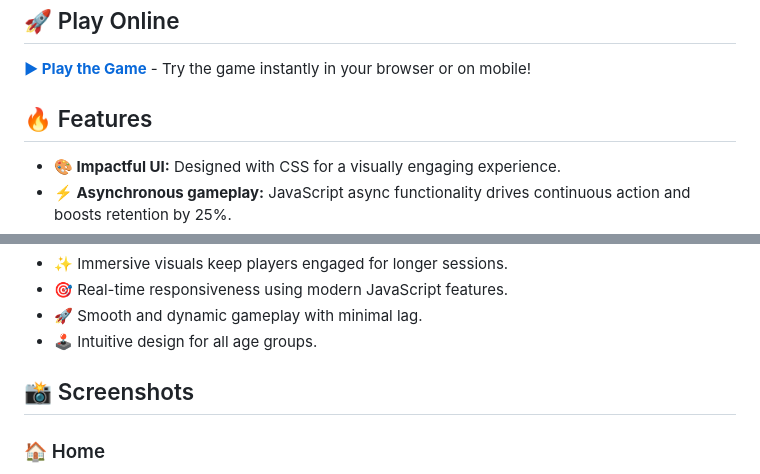
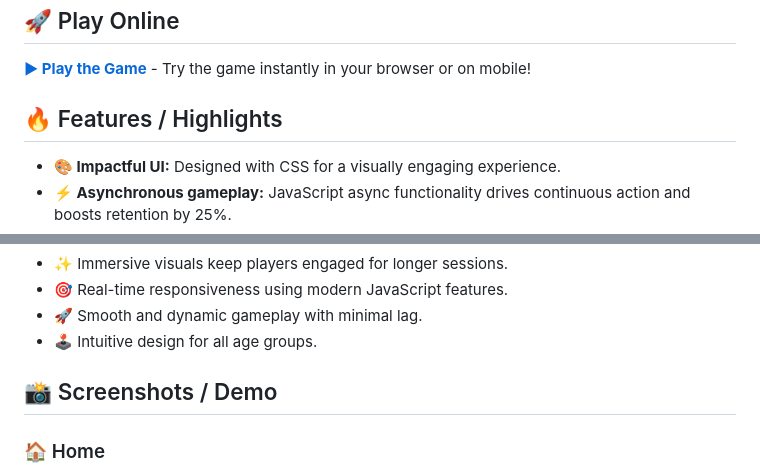
Before and after one commit to deepanshu1420/CarRacingGame, a Markdown page: README.md, 2 parts joined by grey strips. Rendered like a GitHub page.

Commit message:
Readmefile updated!

```diff
--- a/README.md
+++ b/README.md
@@ -14,7 +14,7 @@ This project is a browser-based car racing game that blends interactive gameplay
 ## 🚀 Play Online
 [**▶ Play the Game**](<https://deepanshu1420.github.io/CarRacingGame/>) - Try the game instantly in your browser or on mobile!
 
-## 🔥 Features
+## 🔥 Features / Highlights
 
 - **🎨 Impactful UI:** Designed with CSS for a visually engaging experience.
 - **⚡ Asynchronous gameplay:** JavaScript async functionality drives continuous action and boosts retention by 25%.
@@ -29,7 +29,7 @@ This project is a browser-based car racing game that blends interactive gameplay
 - 🚀 Smooth and dynamic gameplay with minimal lag.
 - 🕹️ Intuitive design for all age groups.
 
-## 📸 Screenshots
+## 📸 Screenshots / Demo
 
 ### 🏠 Home
 ![Home](./screenshots/home.png)
```
